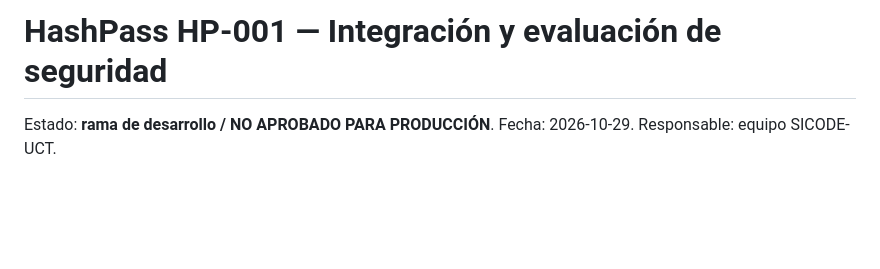
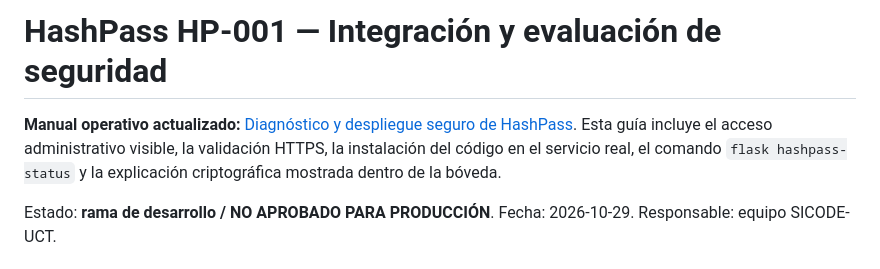
Before and after one commit to RGDeveloper-UCT/SICODE-UCT, a Markdown page: docs/HASHPASS.md, the part around the change. Rendered like a GitHub page; blank space fills up the shorter version.

Commit message:
docs(hashpass): enlazar guía para que aparezca en SICODE real

```diff
--- a/docs/HASHPASS.md
+++ b/docs/HASHPASS.md
@@ -1,4 +1,6 @@
 # HashPass HP-001 — Integración y evaluación de seguridad
+
+**Manual operativo actualizado:** [Diagnóstico y despliegue seguro de HashPass](HASHPASS_DESPLIEGUE.md). Esta guía incluye el acceso administrativo visible, la validación HTTPS, la instalación del código en el servicio real, el comando `flask hashpass-status` y la explicación criptográfica mostrada dentro de la bóveda.
 
 Estado: **rama de desarrollo / NO APROBADO PARA PRODUCCIÓN**.
 Fecha: 2026-10-29. Responsable: equipo SICODE-UCT.
```
